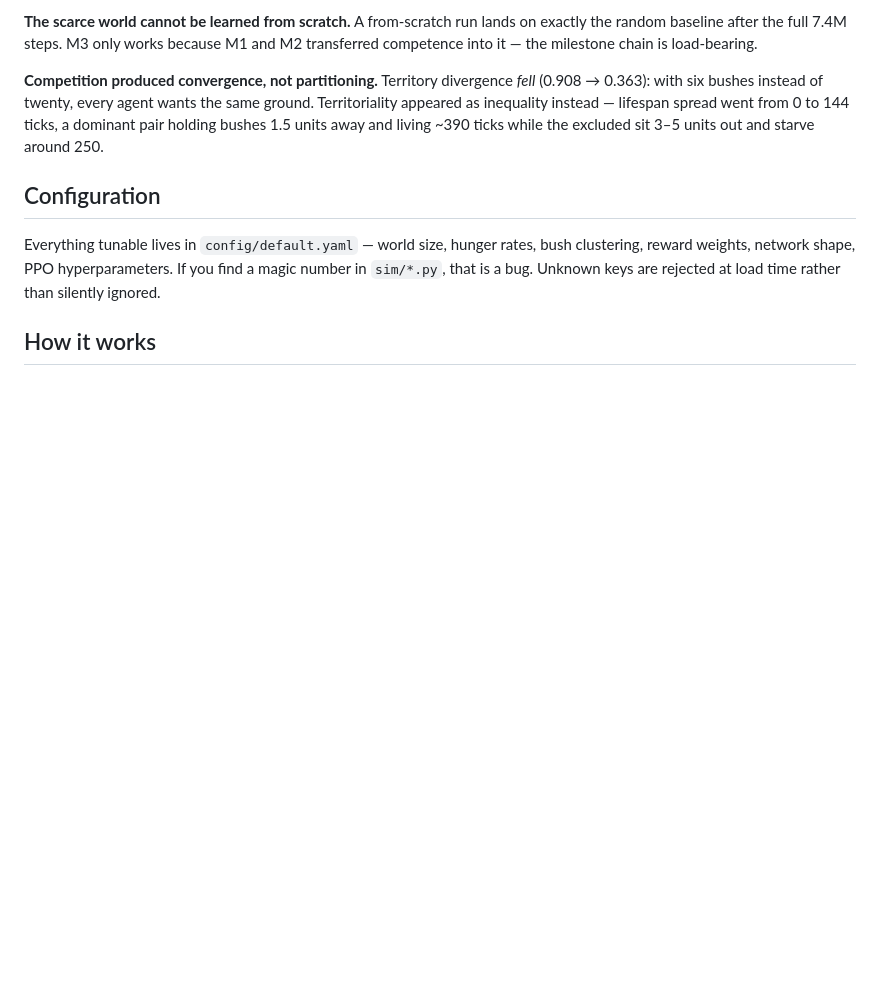
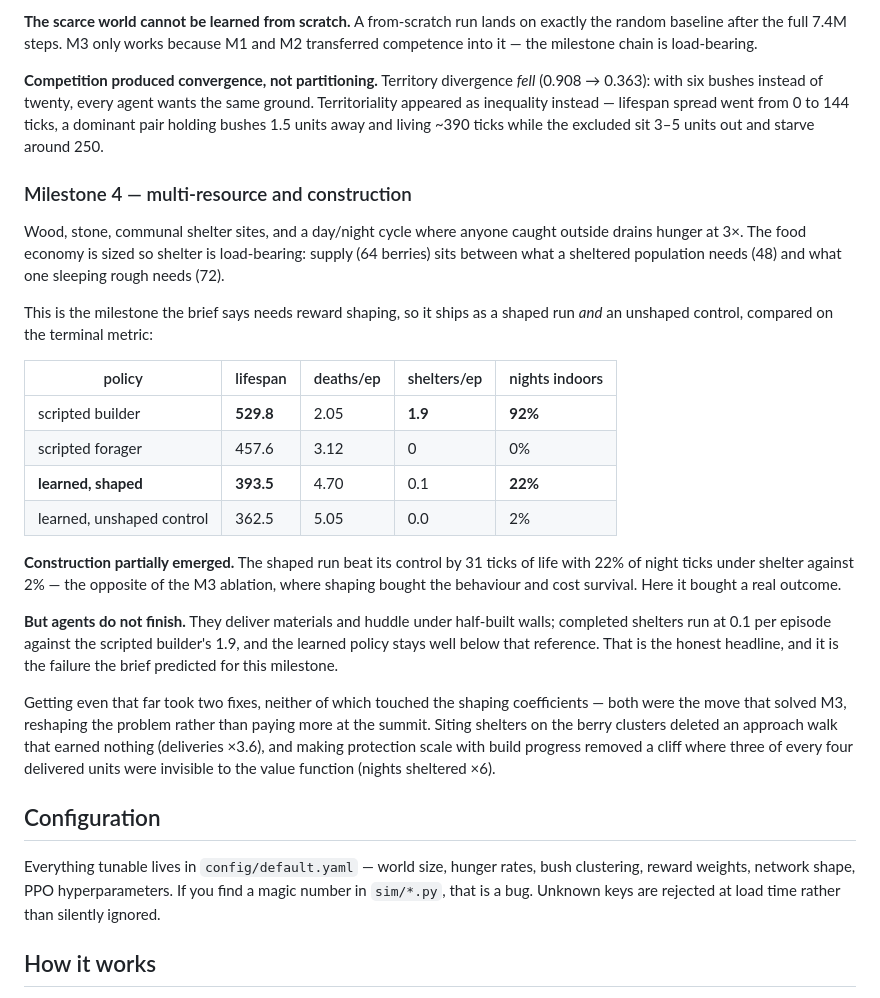
Before and after one commit to ShamilPisarev/island-rl, a Markdown page: README.md, the part around the change. Rendered like a GitHub page; blank space fills up the shorter version.

Commit message:
README: Milestone 4 results
Co-Authored-By: Claude Opus 5 <noreply@anthropic.com>

```diff
--- a/README.md
+++ b/README.md
@@ -287,6 +287,40 @@ same ground. Territoriality appeared as inequality instead — lifespan spread w
 from 0 to 144 ticks, a dominant pair holding bushes 1.5 units away and living ~390
 ticks while the excluded sit 3–5 units out and starve around 250.
 
+### Milestone 4 — multi-resource and construction
+
+Wood, stone, communal shelter sites, and a day/night cycle where anyone caught
+outside drains hunger at 3×. The food economy is sized so shelter is load-bearing:
+supply (64 berries) sits between what a sheltered population needs (48) and what
+one sleeping rough needs (72).
+
+This is the milestone the brief says needs reward shaping, so it ships as a
+shaped run *and* an unshaped control, compared on the terminal metric:
+
+| policy | lifespan | deaths/ep | shelters/ep | nights indoors |
+|---|---|---|---|---|
+| scripted builder | **529.8** | 2.05 | **1.9** | **92%** |
+| scripted forager | 457.6 | 3.12 | 0 | 0% |
+| **learned, shaped** | **393.5** | 4.70 | 0.1 | **22%** |
+| learned, unshaped control | 362.5 | 5.05 | 0.0 | 2% |
+
+**Construction partially emerged.** The shaped run beat its control by 31 ticks of
+life with 22% of night ticks under shelter against 2% — the opposite of the M3
+ablation, where shaping bought the behaviour and cost survival. Here it bought a
+real outcome.
+
+**But agents do not finish.** They deliver materials and huddle under half-built
+walls; completed shelters run at 0.1 per episode against the scripted builder's
+1.9, and the learned policy stays well below that reference. That is the honest
+headline, and it is the failure the brief predicted for this milestone.
+
+Getting even that far took two fixes, neither of which touched the shaping
+coefficients — both were the move that solved M3, reshaping the problem rather
+than paying more at the summit. Siting shelters on the berry clusters deleted an
+approach walk that earned nothing (deliveries ×3.6), and making protection scale
+with build progress removed a cliff where three of every four delivered units
+were invisible to the value function (nights sheltered ×6).
+
 ## Configuration
 
 Everything tunable lives in `config/default.yaml` — world size, hunger rates,
```
